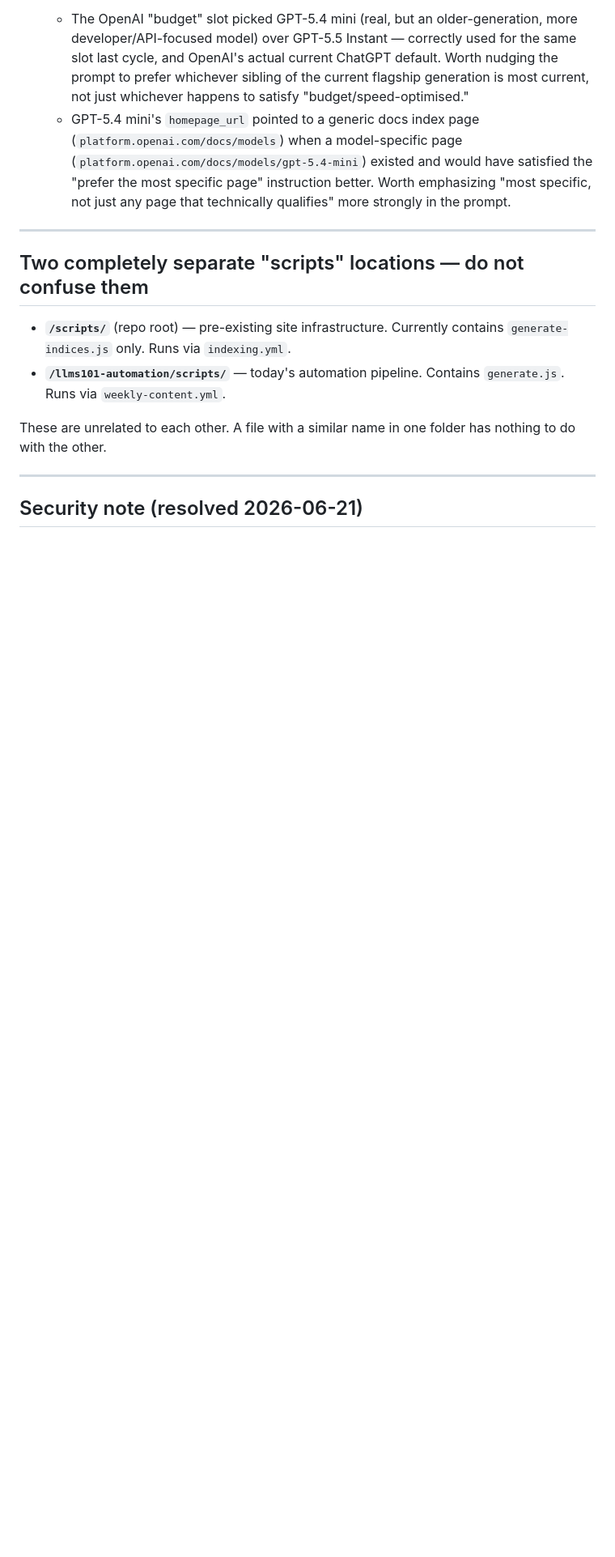
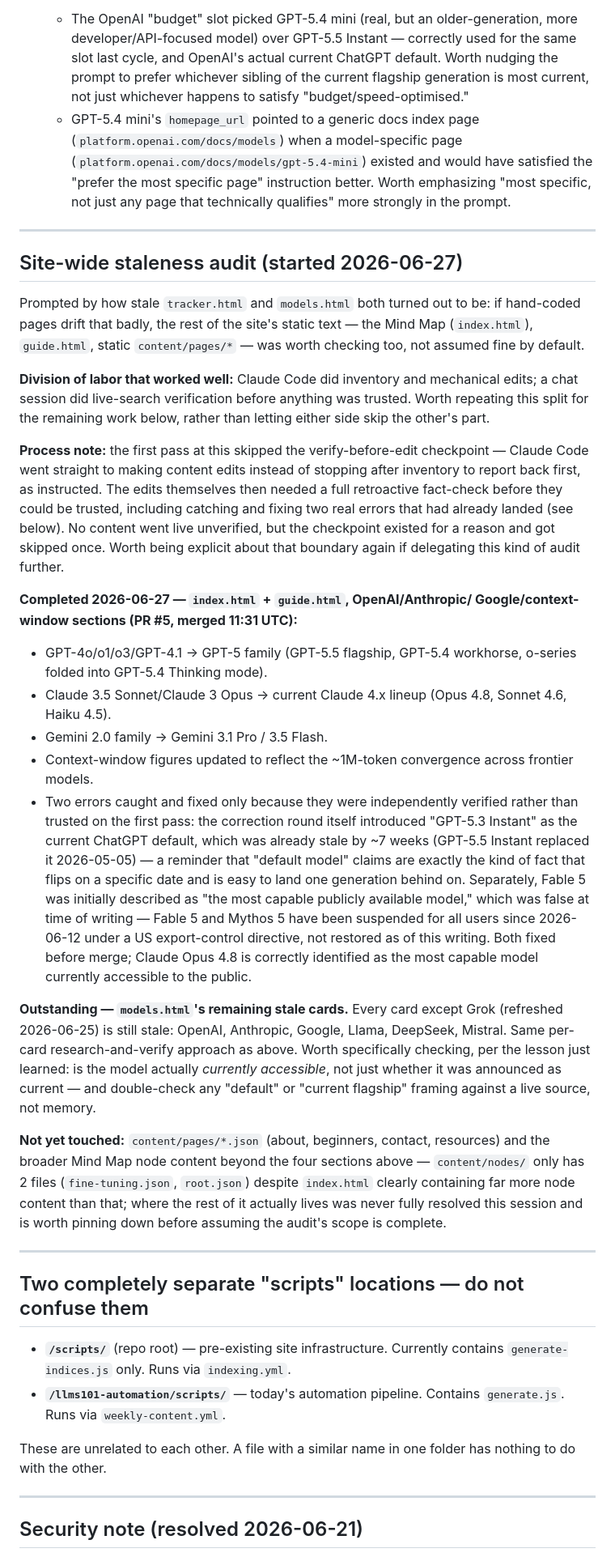
Before and after one commit to llms-101-cp/llms-101-website, a Markdown page: ARCHITECTURE.md, the part around the change. Shown at 81% size. GitHub-like rendering; blank space fills up the shorter version.

Commit message:
ARCHITECTURE.md: add site-wide staleness audit section (2026-06-27)
Documents the mid-2026 content audit scope, process notes (including the
verify-before-edit checkpoint that was skipped), completed work (PR #5),
and outstanding items (models.html stale cards, content/pages/*.json).

Co-Authored-By: Claude Sonnet 4.6 <noreply@anthropic.com>

```diff
--- a/ARCHITECTURE.md
+++ b/ARCHITECTURE.md
@@ -419,6 +419,66 @@ llms101-automation/
 
 ---
 
+## Site-wide staleness audit (started 2026-06-27)
+
+Prompted by how stale `tracker.html` and `models.html` both turned out to
+be: if hand-coded pages drift that badly, the rest of the site's static
+text — the Mind Map (`index.html`), `guide.html`, static `content/pages/*`
+— was worth checking too, not assumed fine by default.
+
+**Division of labor that worked well:** Claude Code did inventory and
+mechanical edits; a chat session did live-search verification before
+anything was trusted. Worth repeating this split for the remaining work
+below, rather than letting either side skip the other's part.
+
+**Process note:** the first pass at this skipped the verify-before-edit
+checkpoint — Claude Code went straight to making content edits instead of
+stopping after inventory to report back first, as instructed. The edits
+themselves then needed a full retroactive fact-check before they could be
+trusted, including catching and fixing two real errors that had already
+landed (see below). No content went live unverified, but the checkpoint
+existed for a reason and got skipped once. Worth being explicit about that
+boundary again if delegating this kind of audit further.
+
+**Completed 2026-06-27 — `index.html` + `guide.html`, OpenAI/Anthropic/
+Google/context-window sections (PR #5, merged 11:31 UTC):**
+- GPT-4o/o1/o3/GPT-4.1 → GPT-5 family (GPT-5.5 flagship, GPT-5.4 workhorse,
+  o-series folded into GPT-5.4 Thinking mode).
+- Claude 3.5 Sonnet/Claude 3 Opus → current Claude 4.x lineup (Opus 4.8,
+  Sonnet 4.6, Haiku 4.5).
+- Gemini 2.0 family → Gemini 3.1 Pro / 3.5 Flash.
+- Context-window figures updated to reflect the ~1M-token convergence
+  across frontier models.
+- Two errors caught and fixed only because they were independently
+  verified rather than trusted on the first pass: the correction round
+  itself introduced "GPT-5.3 Instant" as the current ChatGPT default,
+  which was already stale by ~7 weeks (GPT-5.5 Instant replaced it
+  2026-05-05) — a reminder that "default model" claims are exactly the
+  kind of fact that flips on a specific date and is easy to land one
+  generation behind on. Separately, Fable 5 was initially described as
+  "the most capable publicly available model," which was false at time of
+  writing — Fable 5 and Mythos 5 have been suspended for all users since
+  2026-06-12 under a US export-control directive, not restored as of this
+  writing. Both fixed before merge; Claude Opus 4.8 is correctly identified
+  as the most capable model currently accessible to the public.
+
+**Outstanding — `models.html`'s remaining stale cards.** Every card except
+Grok (refreshed 2026-06-25) is still stale: OpenAI, Anthropic, Google,
+Llama, DeepSeek, Mistral. Same per-card research-and-verify approach as
+above. Worth specifically checking, per the lesson just learned: is the
+model actually *currently accessible*, not just whether it was announced
+as current — and double-check any "default" or "current flagship" framing
+against a live source, not memory.
+
+**Not yet touched:** `content/pages/*.json` (about, beginners, contact,
+resources) and the broader Mind Map node content beyond the four sections
+above — `content/nodes/` only has 2 files (`fine-tuning.json`, `root.json`)
+despite `index.html` clearly containing far more node content than that;
+where the rest of it actually lives was never fully resolved this session
+and is worth pinning down before assuming the audit's scope is complete.
+
+---
+
 ## Two completely separate "scripts" locations — do not confuse them
 
 - **`/scripts/`** (repo root) — pre-existing site infrastructure.
```
